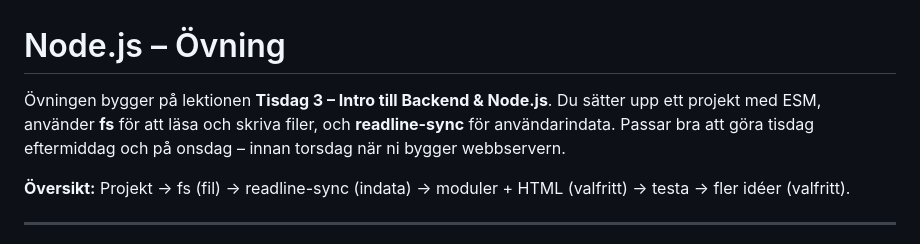
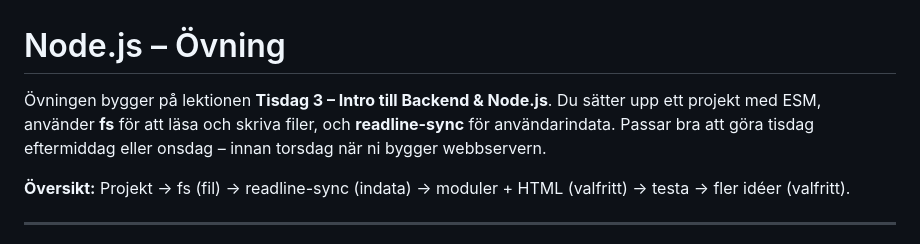
Before and after one commit to linuszocom/FE25-backend, a Markdown page: tisdag-3-node-intro/övningar/övning-2.md, the part around one of its changes. Rendered like a GitHub page.

```diff
--- a/tisdag-3-node-intro/övningar/övning-2.md
+++ b/tisdag-3-node-intro/övningar/övning-2.md
@@ -1,6 +1,6 @@
 # Node.js – Övning
 
-Övningen bygger på lektionen **Tisdag 3 – Intro till Backend & Node.js**. Du sätter upp ett projekt med ESM, använder **fs** för att läsa och skriva filer, och **readline-sync** för användarindata. Passar bra att göra tisdag eftermiddag och på onsdag – innan torsdag när ni bygger webbservern.
+Övningen bygger på lektionen **Tisdag 3 – Intro till Backend & Node.js**. Du sätter upp ett projekt med ESM, använder **fs** för att läsa och skriva filer, och **readline-sync** för användarindata. Passar bra att göra tisdag eftermiddag eller onsdag – innan torsdag när ni bygger webbservern.
 
 **Översikt:** Projekt → fs (fil) → readline-sync (indata) → moduler + HTML (valfritt) → testa → fler idéer (valfritt).
 
```
Also changed, not shown: other parts of tisdag-3-node-intro/övningar/övning-2.md (+2 -0 lines), tisdag-3-node-intro/UPPGIFT.md (deleted, +0 -80 lines).
